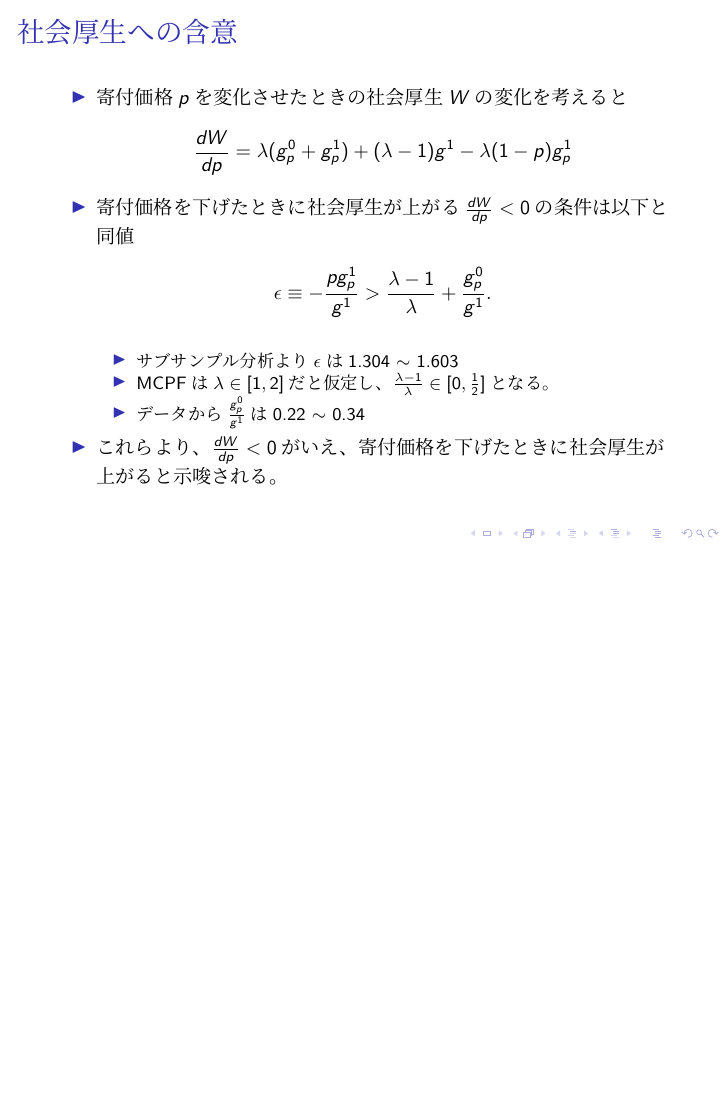
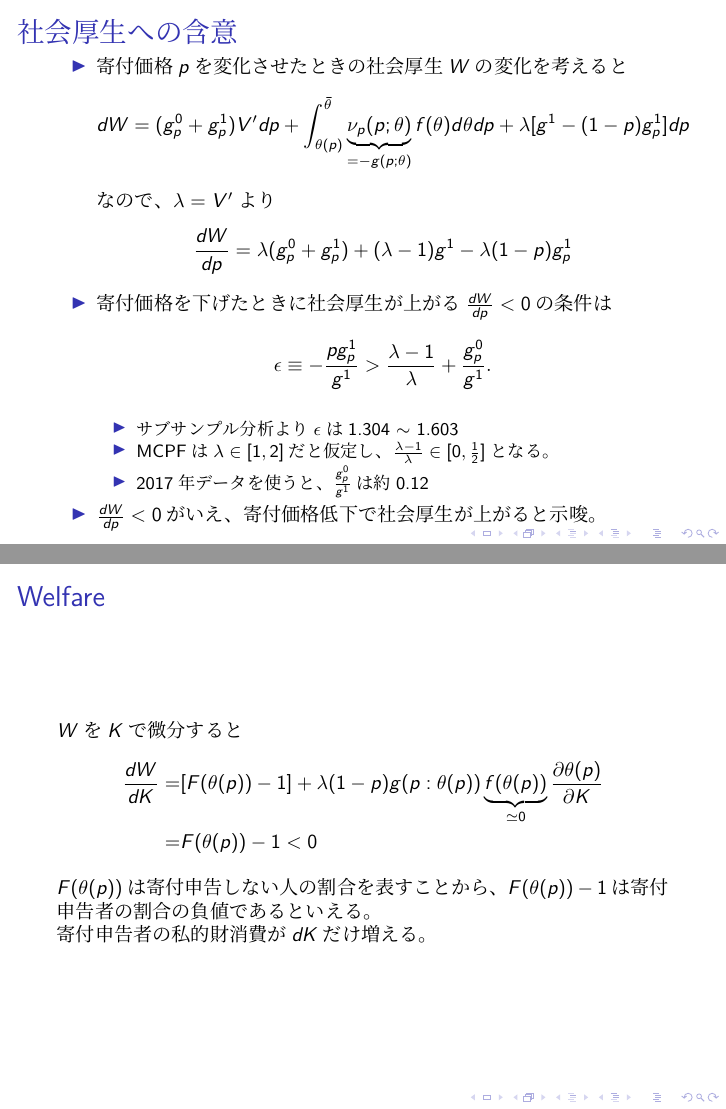
Before and after one commit to KatoPachi/NASTAB, LaTeX slides (report/JPCS_slide/slide(Japanese).tex): page 30 of 34 before the commit and pages 30 and 31 of 36 after it, the two joined at a grey line, the shorter picture padded with empty space. The pictures show the PDF file report/JPCS_slide/slide(Japanese).pdf that the author committed with the source.

Commit message:
スライド変更

```diff
--- a/report/JPCS_slide/slide(Japanese).tex
+++ b/report/JPCS_slide/slide(Japanese).tex
@@ -444,4 +444,3 @@ Intensive marginsでの寄付の価格弾力性の推定値は概ね-1.5程度
 	\end{itemize}
 \end{frame}
 
-\begin{frame}{社会厚生への含}
@@ -476,20 +478,42 @@ Intensive marginsでの寄付の価格弾力性の推定値は概ね-1.5程度
 
 \begin{frame}{社会厚生への含意}
 	\begin{itemize}
-		\item 寄付価格$p$を変化させたときの社会厚生$W$の変化を考えると
+		\item 寄付価格$p$を変化させたときの社会厚生$W$の変化を考えると\begin{align}
+			dW
+			=(g_p^0+g_p^1)V'dp+\int_{\theta(p)}^{\bar{\theta}}\underbrace{\nu_p(p;\theta)}_{=-g(p;\theta)}f(\theta)d\theta dp+\lambda[g^1-(1-p)g^1_p]dp\notag
+		\end{align}
+		なので、$\lambda=V'$より
 		\begin{align}
 			\frac{dW}{dp} =\lambda (g_p^0+g_p^1)+(\lambda-1)g^1-\lambda(1-p)g_p^1\notag
 		\end{align}
-		\item 寄付価格を下げたときに社会厚生が上がる$\frac{dW}{dp}<0$の条件は以下と同値
+		\item 寄付価格を下げたときに社会厚生が上がる$\frac{dW}{dp}<0$の条件は
 		\begin{align}
 			\epsilon\equiv -\frac{pg_p^1}{g^1}>\frac{\lambda-1}{\lambda}+\frac{g_p^0}{g^1}\notag.
 		\end{align}
 		\begin{itemize}
 		\item サブサンプル分析より$\epsilon$は1.304 $\sim$ 1.603
 		\item MCPFは$\lambda\in[1,2]$だと仮定し、$\frac{\lambda-1}{\lambda}\in[0,\frac12]$となる。
-		\item データから$\frac{g_p^0}{g^1}$は0.22 $\sim$ 0.34
+		\item 2017年データを使うと、$\frac{g_p^0}{g^1}$は約0.12
 		\end{itemize}
-		\item これらより、$\frac{dW}{dp}<0$がいえ、寄付価格を下げたときに社会厚生が上がると示唆される。
+		\item $\frac{dW}{dp}<0$がいえ、寄付価格低下で社会厚生が上がると示唆。
 	\end{itemize}
 \end{frame}
 
+\begin{frame}
+	\frametitle{Welfare}
+	$W$を$K$で微分すると
+	\begin{align}
+		\frac{dW}{dK}=&[F(\theta(p))-1]+\lambda(1-p)g(p:\theta(p))\underbrace{f(\theta(p))}_{\simeq0}\frac{\partial \theta(p)}{\partial K}\notag\\
+		=&F(\theta(p))-1<0\notag
+	\end{align}
+	$F(\theta(p))$は寄付申告しない人の割合を表すことから、$F(\theta(p))-1$は寄付申告者の割合の負値であるといえる。\\
+	寄付申告者の私的財消費が$dK$だけ増える。
+\end{frame}
+
+\begin{frame}{社会厚生への含意}
+	申告コスト$K$と寄付価格$p$を下げた場合の厚生への効果は
+	\begin{align}
+		\frac{dW}{dK}=&F(\theta(p))-1<0\notag\\
+		\frac{dW}{dp}=&\lambda g_p^0+(\lambda-1)g^1+\lambda pg_p^1\notag
+	\end{align}2017年のデータを使うとそれぞれ
+	\begin{itemize}
@@ -496,3 +523,9 @@ Intensive marginsでの寄付の価格弾力性の推定値は概ね-1.5程度
+		\begin{itemize}
+			\item 申告コストの微小な低下は寄付申告者(+$\alpha$)の所得にのみ影響し、寄付を増やす効果はあまりない。
+			\item 寄付価格の微小な低下は主に寄付申告者の寄付への価格効果をもたらし、寄付による効用と寄付(=公共財)の正の外部性を通じた厚生増大の効果がある。
+		\end{itemize}
+	\end{itemize}
+\end{frame}
 
 
 \begin{frame}{寄付申告の差による寄付額の差}
```
Also changed, not shown: report/JPCS_slide/slide(Japanese).pdf, report/JPCS_slide/slide(Japanese).tex (6 more changed lines), 2 other files.
